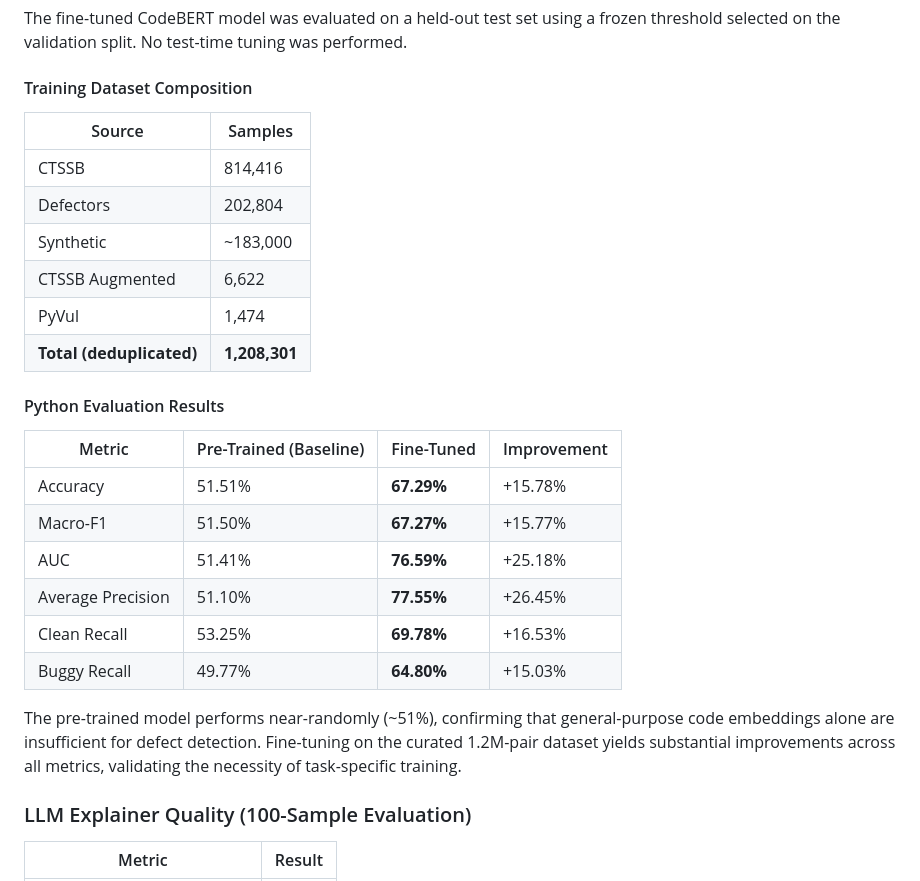
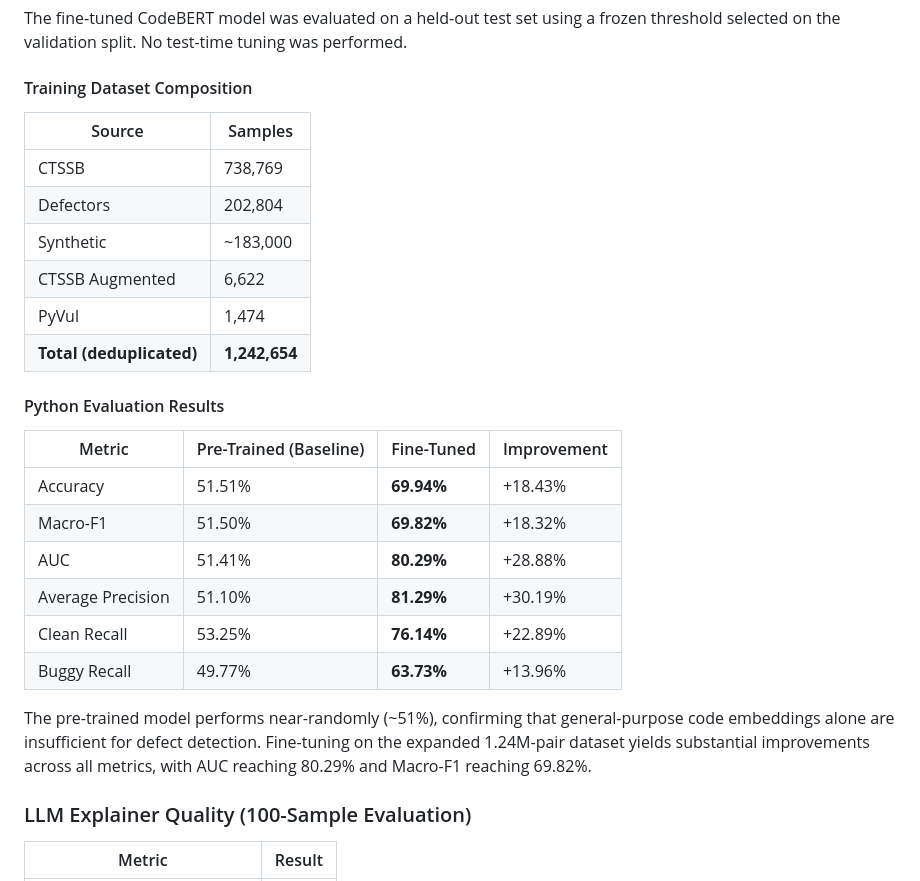
Before and after one commit to YousefAldali/AI-Powered-Educational-Code-Analyzer, a Markdown page: README.md, the part around the change. GitHub-like rendering.

Commit message:
Add new numbers after retraining python

```diff
--- a/README.md
+++ b/README.md
@@ -192,27 +192,28 @@ The fine-tuned CodeBERT model was evaluated on a held-out test set using a froze
 
 #### Training Dataset Composition
 
-| Source             | Samples   |
-|--------------------|-----------|
-| CTSSB              | 814,416   |
-| Defectors          | 202,804   |
-| Synthetic          | ~183,000  |
-| CTSSB Augmented    | 6,622     |
-| PyVul              | 1,474     |
-| **Total (deduplicated)** | **1,208,301** |
+| Source                       | Samples   |
+|------------------------------|-----------|
+| CTSSB                        | 738,769   |
+| Defectors                    | 202,804   |
+| Synthetic                    | ~183,000  |
+| CTSSB Augmented              | 6,622     |
+| PyVul                        | 1,474     |
+| **Total (deduplicated)**     | **1,242,654** |
+
 
 #### Python Evaluation Results
 
 | Metric            | Pre-Trained (Baseline) | Fine-Tuned   | Improvement |
 |-------------------|------------------------|--------------|-------------|
-| Accuracy          | 51.51%                 | **67.29%**   | +15.78%     |
-| Macro-F1          | 51.50%                 | **67.27%**   | +15.77%     |
-| AUC               | 51.41%                 | **76.59%**   | +25.18%     |
-| Average Precision | 51.10%                 | **77.55%**   | +26.45%     |
-| Clean Recall      | 53.25%                 | **69.78%**   | +16.53%     |
-| Buggy Recall      | 49.77%                 | **64.80%**   | +15.03%     |
+| Accuracy          | 51.51%                 | **69.94%**   | +18.43%     |
+| Macro-F1          | 51.50%                 | **69.82%**   | +18.32%     |
+| AUC               | 51.41%                 | **80.29%**   | +28.88%     |
+| Average Precision | 51.10%                 | **81.29%**   | +30.19%     |
+| Clean Recall      | 53.25%                 | **76.14%**   | +22.89%     |
+| Buggy Recall      | 49.77%                 | **63.73%**   | +13.96%     |
 
-The pre-trained model performs near-randomly (~51%), confirming that general-purpose code embeddings alone are insufficient for defect detection. Fine-tuning on the curated 1.2M-pair dataset yields substantial improvements across all metrics, validating the necessity of task-specific training.
+The pre-trained model performs near-randomly (~51%), confirming that general-purpose code embeddings alone are insufficient for defect detection. Fine-tuning on the expanded 1.24M-pair dataset yields substantial improvements across all metrics, with AUC reaching 80.29% and Macro-F1 reaching 69.82%.
 
 ### LLM Explainer Quality (100-Sample Evaluation)
 
```
